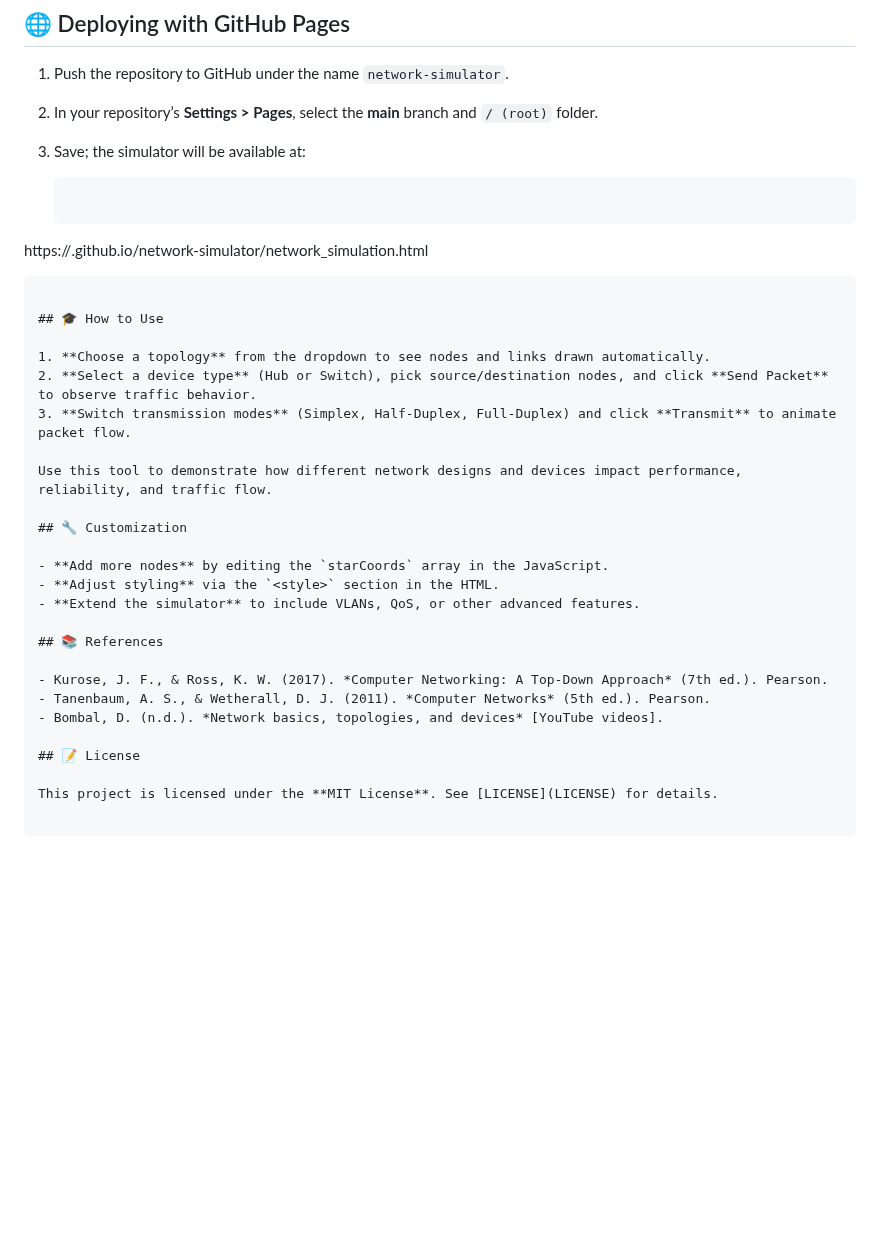
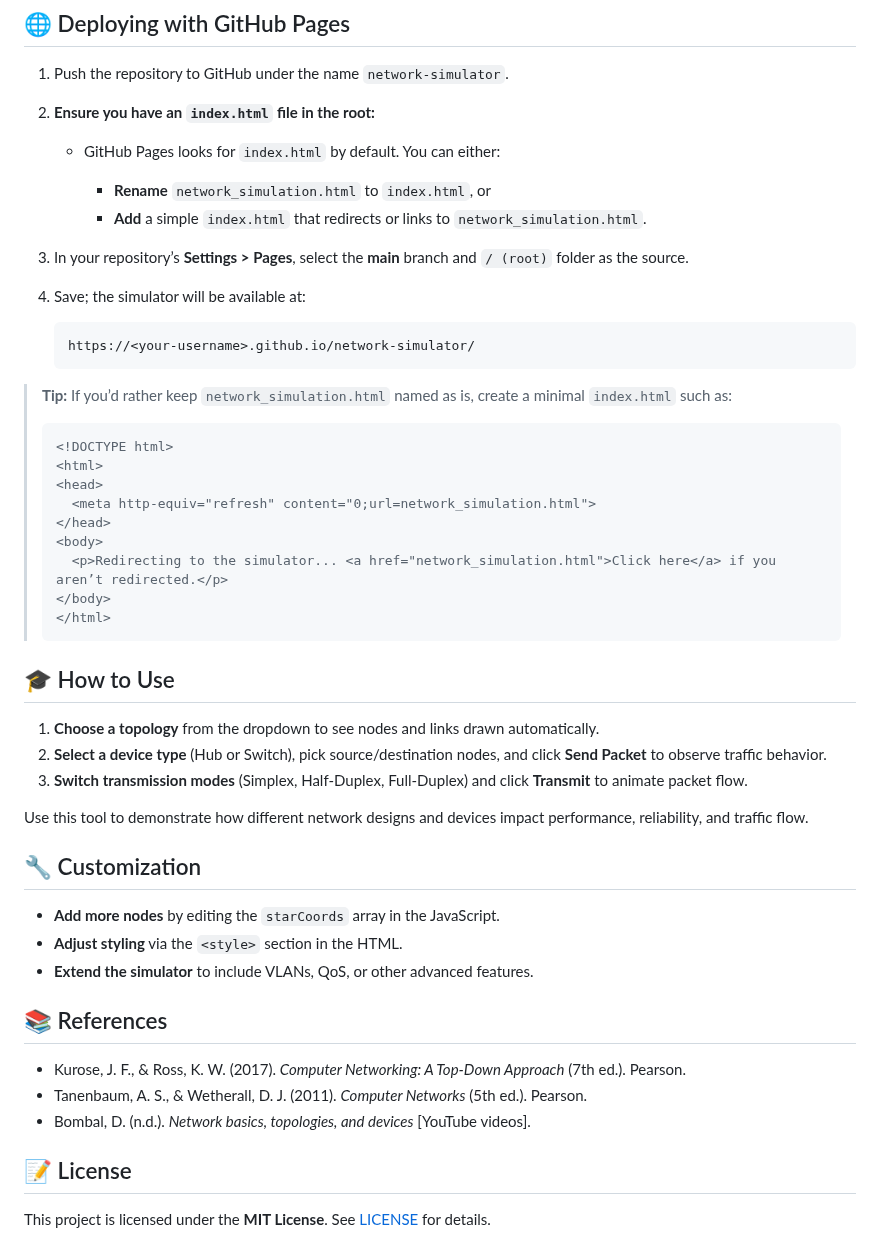
Before and after one commit to zwanski2019/network-simulator, a Markdown page: README.md, the part around the change. Rendered like a GitHub page; blank space fills up the shorter version.

````diff
--- a/README.md
+++ b/README.md
@@ -51,15 +51,32 @@ network-simulator/
 ## 🌐 Deploying with GitHub Pages
 
 1. Push the repository to GitHub under the name `network-simulator`.
-2. In your repository’s **Settings > Pages**, select the **main** branch and `/ (root)` folder.
-3. Save; the simulator will be available at:
+2. **Ensure you have an `index.html` file in the root:**
+
+   * GitHub Pages looks for `index.html` by default. You can either:
+
+     * **Rename** `network_simulation.html` to `index.html`, or
+     * **Add** a simple `index.html` that redirects or links to `network_simulation.html`.
+3. In your repository’s **Settings > Pages**, select the **main** branch and `/ (root)` folder as the source.
+4. Save; the simulator will be available at:
 
    ```
+   https://<your-username>.github.io/network-simulator/
    ```
 
-https\://<your-username>.github.io/network-simulator/network\_simulation.html
-
-```
+> **Tip:** If you’d rather keep `network_simulation.html` named as is, create a minimal `index.html` such as:
+>
+> ```html
+> <!DOCTYPE html>
+> <html>
+> <head>
+>   <meta http-equiv="refresh" content="0;url=network_simulation.html">
+> </head>
+> <body>
+>   <p>Redirecting to the simulator... <a href="network_simulation.html">Click here</a> if you aren’t redirected.</p>
+> </body>
+> </html>
+> ```
 
 ## 🎓 How to Use
 
@@ -71,18 +88,16 @@ Use this tool to demonstrate how different network designs and devices impact pe
 
 ## 🔧 Customization
 
-- **Add more nodes** by editing the `starCoords` array in the JavaScript.
-- **Adjust styling** via the `<style>` section in the HTML.
-- **Extend the simulator** to include VLANs, QoS, or other advanced features.
+* **Add more nodes** by editing the `starCoords` array in the JavaScript.
+* **Adjust styling** via the `<style>` section in the HTML.
+* **Extend the simulator** to include VLANs, QoS, or other advanced features.
 
 ## 📚 References
 
-- Kurose, J. F., & Ross, K. W. (2017). *Computer Networking: A Top-Down Approach* (7th ed.). Pearson.
-- Tanenbaum, A. S., & Wetherall, D. J. (2011). *Computer Networks* (5th ed.). Pearson.
-- Bombal, D. (n.d.). *Network basics, topologies, and devices* [YouTube videos].
+* Kurose, J. F., & Ross, K. W. (2017). *Computer Networking: A Top-Down Approach* (7th ed.). Pearson.
+* Tanenbaum, A. S., & Wetherall, D. J. (2011). *Computer Networks* (5th ed.). Pearson.
+* Bombal, D. (n.d.). *Network basics, topologies, and devices* \[YouTube videos].
 
 ## 📝 License
 
 This project is licensed under the **MIT License**. See [LICENSE](LICENSE) for details.
-
-```
````
